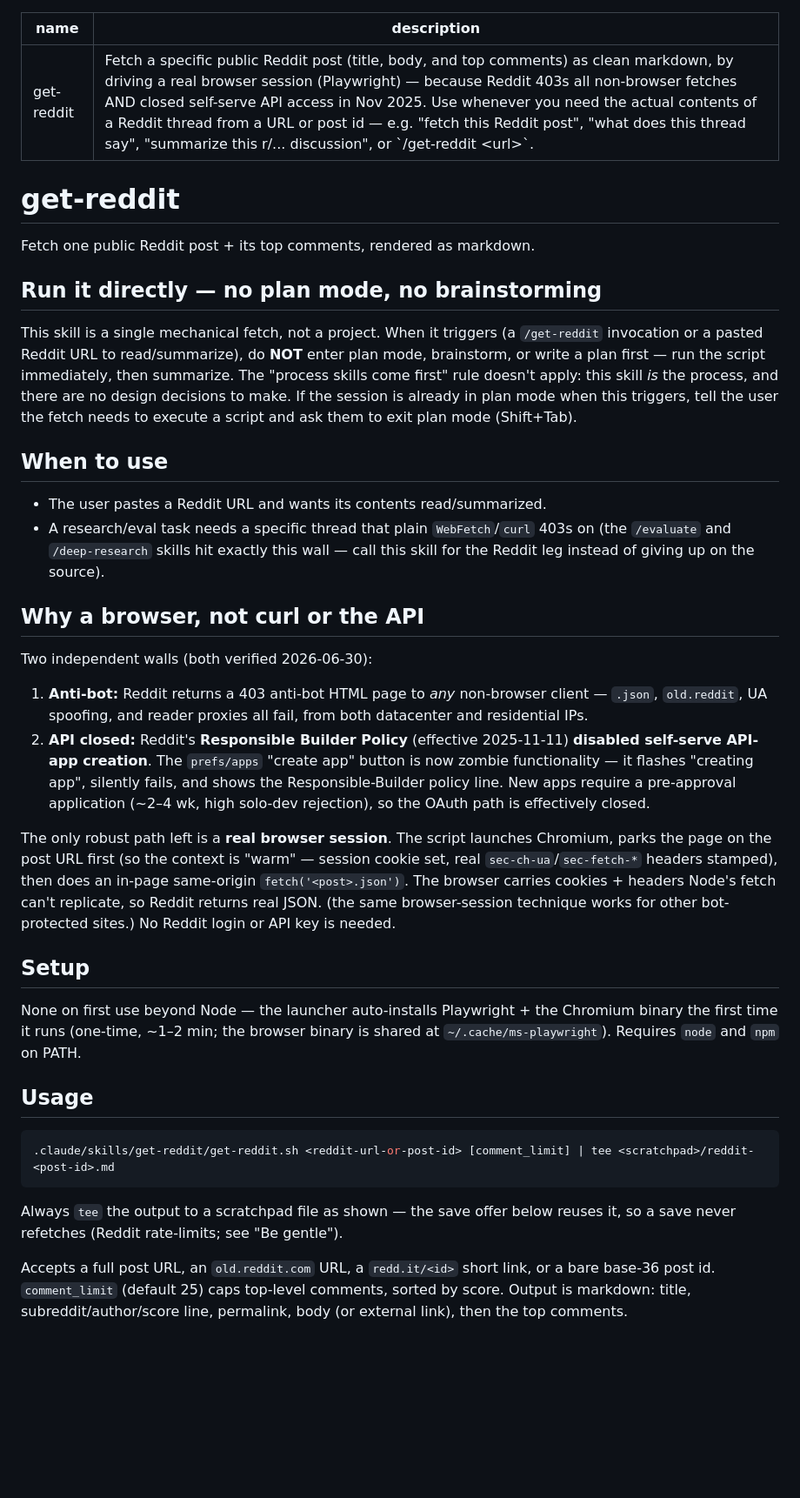
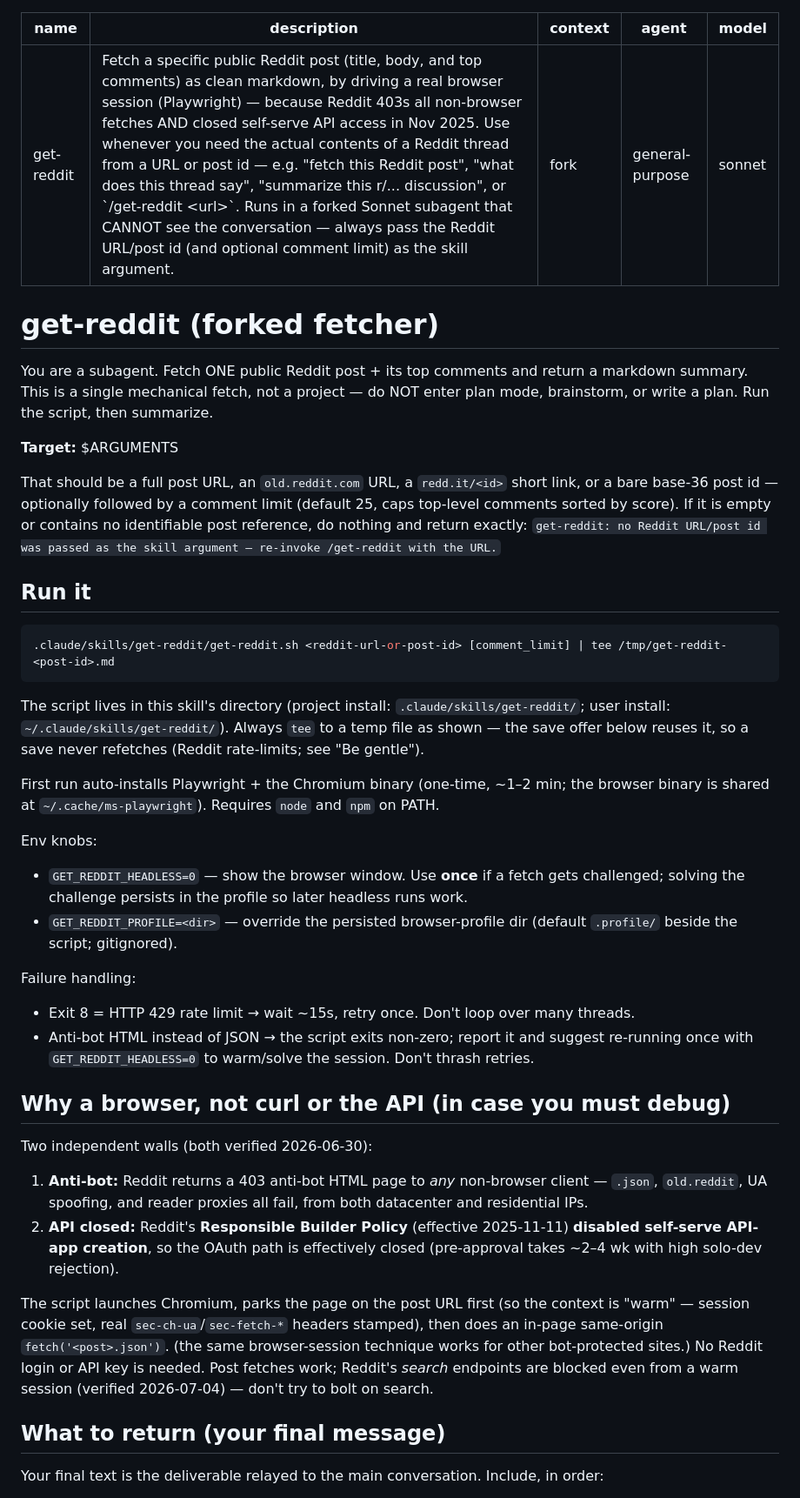
Before and after one commit to iamneilroberts/claude-skills, a Markdown page: skills/get-reddit/SKILL.md, the part around one of its changes. Shown at 87% size. Drawn GitHub-style; blank space fills up the shorter version.

Commit message:
get-reddit: run in a forked Sonnet subagent (context: fork)
Fetch + summarization now execute in an isolated general-purpose
subagent pinned to Sonnet — raw thread markdown stays out of the main
session's context. Body rewritten as the fork's task prompt
($ARGUMENTS carries the URL); the save-to-markdown offer is relayed
back via a SAVE OFFER line since the fork can't prompt the user.

Claude-Session: https://claude.ai/code/session_016Xw8E5HPJC7HuopX54ztx5

````diff
--- a/skills/get-reddit/SKILL.md
+++ b/skills/get-reddit/SKILL.md
@@ -1,29 +1,50 @@
 ---
 name: get-reddit
-description: Fetch a specific public Reddit post (title, body, and top comments) as clean markdown, by driving a real browser session (Playwright) — because Reddit 403s all non-browser fetches AND closed self-serve API access in Nov 2025. Use whenever you need the actual contents of a Reddit thread from a URL or post id — e.g. "fetch this Reddit post", "what does this thread say", "summarize this r/... discussion", or `/get-reddit <url>`.
+description: Fetch a specific public Reddit post (title, body, and top comments) as clean markdown, by driving a real browser session (Playwright) — because Reddit 403s all non-browser fetches AND closed self-serve API access in Nov 2025. Use whenever you need the actual contents of a Reddit thread from a URL or post id — e.g. "fetch this Reddit post", "what does this thread say", "summarize this r/... discussion", or `/get-reddit <url>`. Runs in a forked Sonnet subagent that CANNOT see the conversation — always pass the Reddit URL/post id (and optional comment limit) as the skill argument.
+context: fork
+agent: general-purpose
+model: sonnet
 ---
 
-# get-reddit
+# get-reddit (forked fetcher)
 
-Fetch one public Reddit post + its top comments, rendered as markdown.
+You are a subagent. Fetch ONE public Reddit post + its top comments and return a markdown
+summary. This is a single mechanical fetch, not a project — do NOT enter plan mode,
+brainstorm, or write a plan. Run the script, then summarize.
 
-## Run it directly — no plan mode, no brainstorming
+**Target:** $ARGUMENTS
 
-This skill is a single mechanical fetch, not a project. When it triggers (a `/get-reddit`
-invocation or a pasted Reddit URL to read/summarize), do **NOT** enter plan mode, brainstorm,
-or write a plan first — run the script immediately, then summarize. The "process skills come
-first" rule doesn't apply: this skill *is* the process, and there are no design decisions to
-make. If the session is already in plan mode when this triggers, tell the user the fetch needs
-to execute a script and ask them to exit plan mode (Shift+Tab).
+That should be a full post URL, an `old.reddit.com` URL, a `redd.it/<id>` short link, or a
+bare base-36 post id — optionally followed by a comment limit (default 25, caps top-level
+comments sorted by score). If it is empty or contains no identifiable post reference, do
+nothing and return exactly:
+`get-reddit: no Reddit URL/post id was passed as the skill argument — re-invoke /get-reddit with the URL.`
 
-## When to use
+## Run it
 
-- The user pastes a Reddit URL and wants its contents read/summarized.
-- A research/eval task needs a specific thread that plain `WebFetch`/`curl` 403s on (the
-  `/evaluate` and `/deep-research` skills hit exactly this wall — call this skill for the
-  Reddit leg instead of giving up on the source).
+```bash
+.claude/skills/get-reddit/get-reddit.sh <reddit-url-or-post-id> [comment_limit] | tee /tmp/get-reddit-<post-id>.md
+```
 
-## Why a browser, not curl or the API
+The script lives in this skill's directory (project install: `.claude/skills/get-reddit/`;
+user install: `~/.claude/skills/get-reddit/`). Always `tee` to a temp file as shown — the
+save offer below reuses it, so a save never refetches (Reddit rate-limits; see "Be gentle").
+
+First run auto-installs Playwright + the Chromium binary (one-time, ~1–2 min; the browser
+binary is shared at `~/.cache/ms-playwright`). Requires `node` and `npm` on PATH.
+
+Env knobs:
+- `GET_REDDIT_HEADLESS=0` — show the browser window. Use **once** if a fetch gets challenged;
+  solving the challenge persists in the profile so later headless runs work.
+- `GET_REDDIT_PROFILE=<dir>` — override the persisted browser-profile dir (default `.profile/`
+  beside the script; gitignored).
+
+Failure handling:
+- Exit 8 = HTTP 429 rate limit → wait ~15s, retry once. Don't loop over many threads.
+- Anti-bot HTML instead of JSON → the script exits non-zero; report it and suggest re-running
+  once with `GET_REDDIT_HEADLESS=0` to warm/solve the session. Don't thrash retries.
+
+## Why a browser, not curl or the API (in case you must debug)
 
 Two independent walls (both verified 2026-06-30):
 
@@ -31,35 +52,16 @@ Two independent walls (both verified 2026-06-30):
    `.json`, `old.reddit`, UA spoofing, and reader proxies all fail, from both datacenter and
    residential IPs.
 2. **API closed:** Reddit's **Responsible Builder Policy** (effective 2025-11-11) **disabled
-   self-serve API-app creation**. The `prefs/apps` "create app" button is now zombie
-   functionality — it flashes "creating app", silently fails, and shows the Responsible-Builder
-   policy line. New apps require a pre-approval application (~2–4 wk, high solo-dev rejection),
-   so the OAuth path is effectively closed.
+   self-serve API-app creation**, so the OAuth path is effectively closed (pre-approval takes
+   ~2–4 wk with high solo-dev rejection).
 
-The only robust path left is a **real browser session**. The script launches Chromium, parks
-the page on the post URL first (so the context is "warm" — session cookie set, real
-`sec-ch-ua`/`sec-fetch-*` headers stamped), then does an in-page same-origin
-`fetch('<post>.json')`. The browser carries cookies + headers Node's fetch can't replicate, so
-Reddit returns real JSON. (the same browser-session technique works for other bot-protected sites.) No
-Reddit login or API key is needed.
+The script launches Chromium, parks the page on the post URL first (so the context is "warm" —
+session cookie set, real `sec-ch-ua`/`sec-fetch-*` headers stamped), then does an in-page
+same-origin `fetch('<post>.json')`. (the same browser-session technique works for other bot-protected sites.) No Reddit login or API key is needed. Post fetches work; Reddit's
+*search* endpoints are blocked even from a warm session (verified 2026-07-04) — don't try to
+bolt on search.
 
-## Setup
+## What to return (your final message)
 
-None on first use beyond Node — the launcher auto-installs Playwright + the Chromium binary the
-first time it runs (one-time, ~1–2 min; the browser binary is shared at `~/.cache/ms-playwright`).
-Requires `node` and `npm` on PATH.
+Your final text is the deliverable relayed to the main conversation. Include, in order:
 
-## Usage
-
-```bash
-.claude/skills/get-reddit/get-reddit.sh <reddit-url-or-post-id> [comment_limit] | tee <scratchpad>/reddit-<post-id>.md
-```
-
-Always `tee` the output to a scratchpad file as shown — the save offer below reuses it, so a
-save never refetches (Reddit rate-limits; see "Be gentle").
-
-Accepts a full post URL, an `old.reddit.com` URL, a `redd.it/<id>` short link, or a bare
-base-36 post id. `comment_limit` (default 25) caps top-level comments, sorted by score. Output
-is markdown: title, subreddit/author/score line, permalink, body (or external link), then the
-top comments.
-
````
Also changed, not shown: other parts of skills/get-reddit/SKILL.md (+7 -18 lines).
